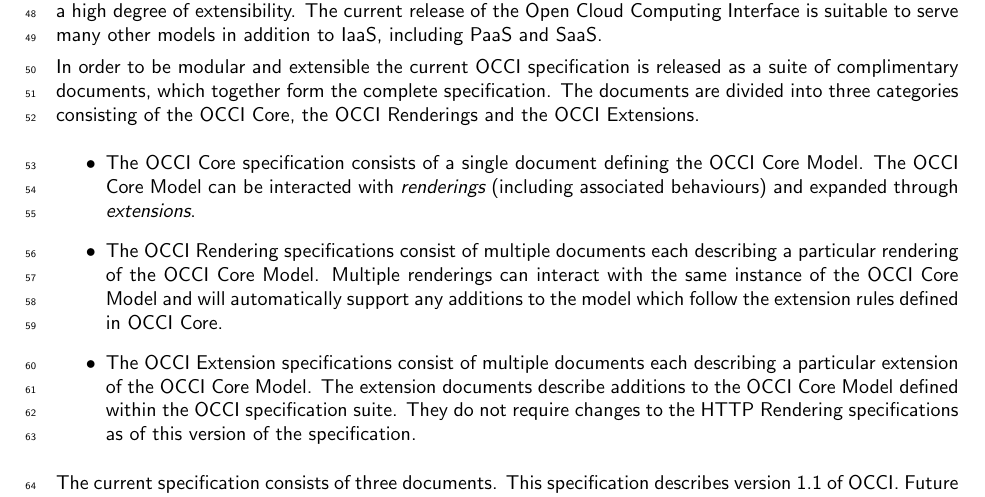
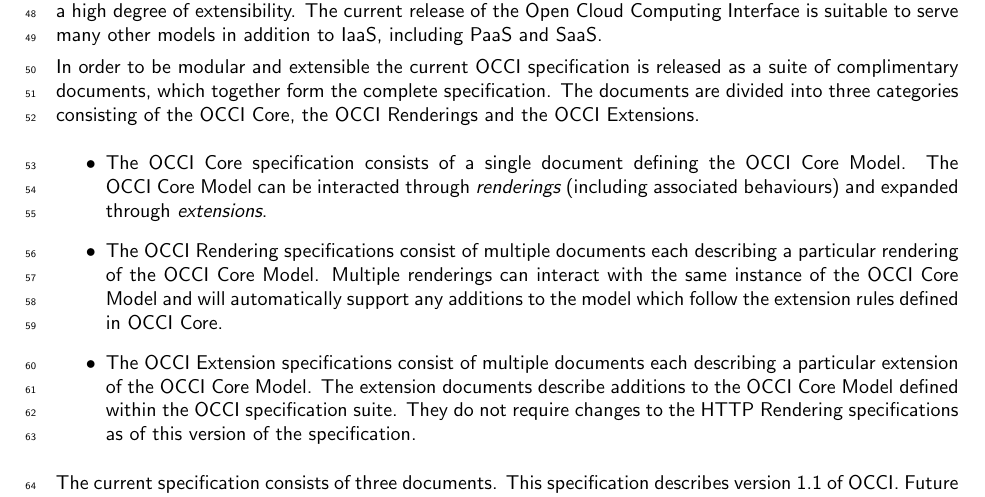
Before and after one commit to occiware/occi-wg, a LaTeX document (json_rendering.tex, which reads include/introduction.tex): part of page 3 of 13, cut so that both start at the same text. Compiled offline with pdfLaTeX.

Commit message:
minor spelling mistake fixed

```diff
--- a/include/introduction.tex
+++ b/include/introduction.tex
@@ -19,7 +19,7 @@ the OCCI Renderings and the OCCI Extensions.
 %
 \begin{itemize}
 \item The OCCI Core specification consists of a single document defining the
- OCCI Core Model. The OCCI Core Model can be interacted with {\em
+ OCCI Core Model. The OCCI Core Model can be interacted through {\em
  renderings} (including associated behaviours) and expanded through {\em extensions}.
 \item The OCCI Rendering specifications consist of multiple documents each
  describing a particular rendering of the OCCI Core Model. Multiple renderings can
```
